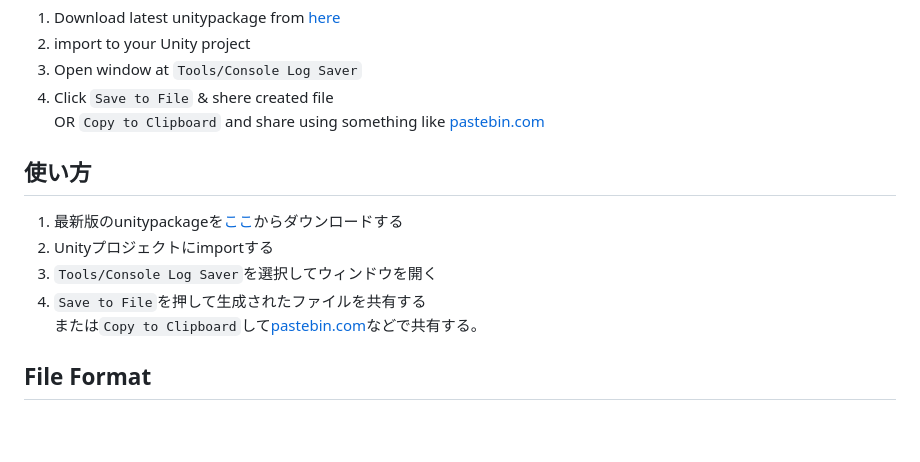
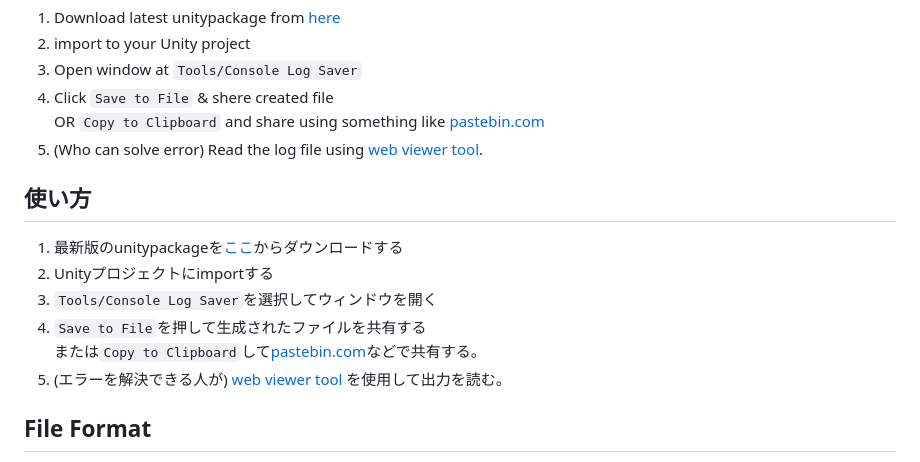
Before and after one commit to anatawa12/ConsoleLogSaver, a Markdown page: README.md, the part around one of its changes. Rendered like a GitHub page; blank space fills up the shorter version.

Commit message:
add link to viewer on README

```diff
--- a/README.md
+++ b/README.md
@@ -13,6 +13,7 @@ How to Use
 3. Open window at `Tools/Console Log Saver`
 4. Click `Save to File` & shere created file \
    OR `Copy to Clipboard` and share using something like [pastebin.com]
+5. (Who can solve error) Read the log file using [web viewer tool][viewer].
 
 使い方
 ---
@@ -21,6 +22,7 @@ How to Use
 3. `Tools/Console Log Saver`を選択してウィンドウを開く
 4. `Save to File`を押して生成されたファイルを共有する\
    または`Copy to Clipboard`して[pastebin.com]などで共有する。
+5. (エラーを解決できる人が) [web viewer tool][viewer] を使用して出力を読む。
 
 File Format
 ---
```
Also changed, not shown: other parts of README.md (+1 -0 lines).
